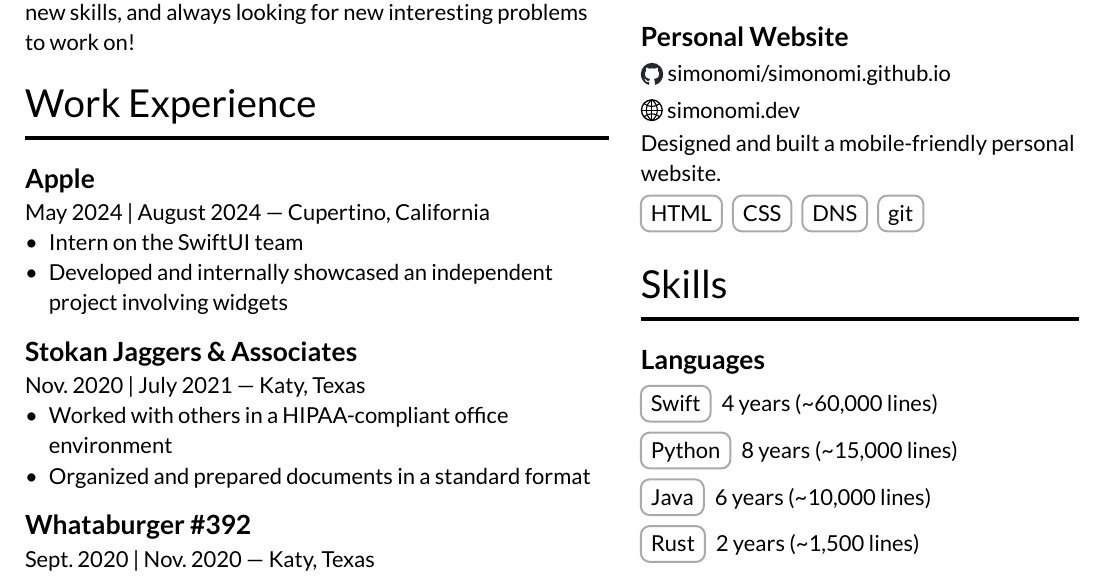
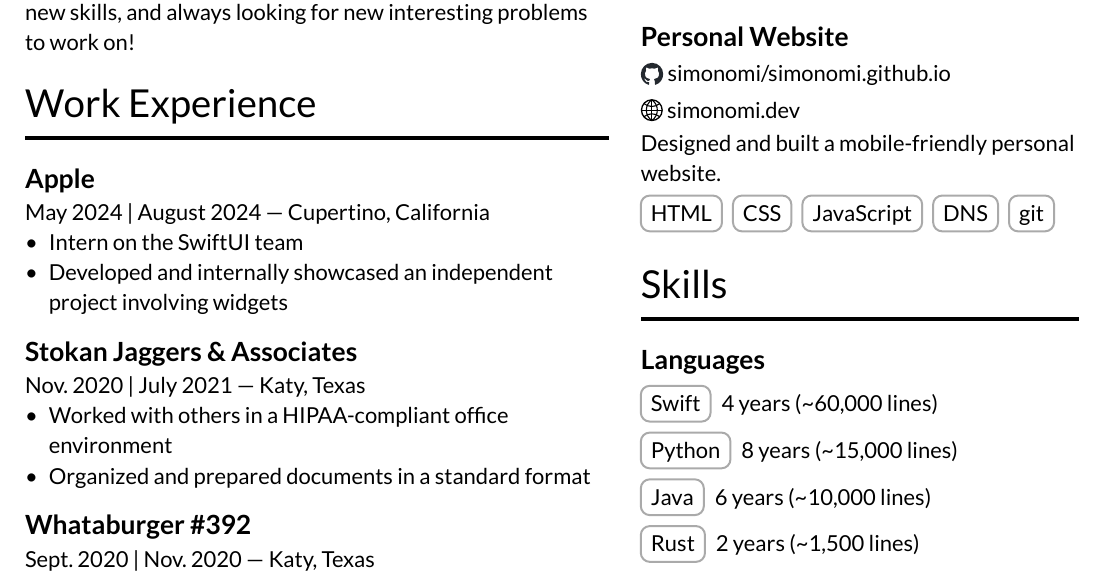
Before and after one commit to simonomi/resume, a Typst document (Alice Pellerin - Resume.typ): part of the page, cut so that both start at the same text. The pictures show the PDF file Alice Pellerin - Resume.pdf that the author committed with the source.

Commit message:
add javascript language to personal website

```diff
--- a/Alice Pellerin - Resume.typ
+++ b/Alice Pellerin - Resume.typ
@@ -143,6 +143,7 @@
 	#linebreak()
 	#languageLabel[HTML]
 	#languageLabel[CSS]
+	#languageLabel[JavaScript]
 	#languageLabel[DNS]
 	#languageLabel[git]
 
```
Also changed, not shown: Alice Pellerin - Resume.pdf.
